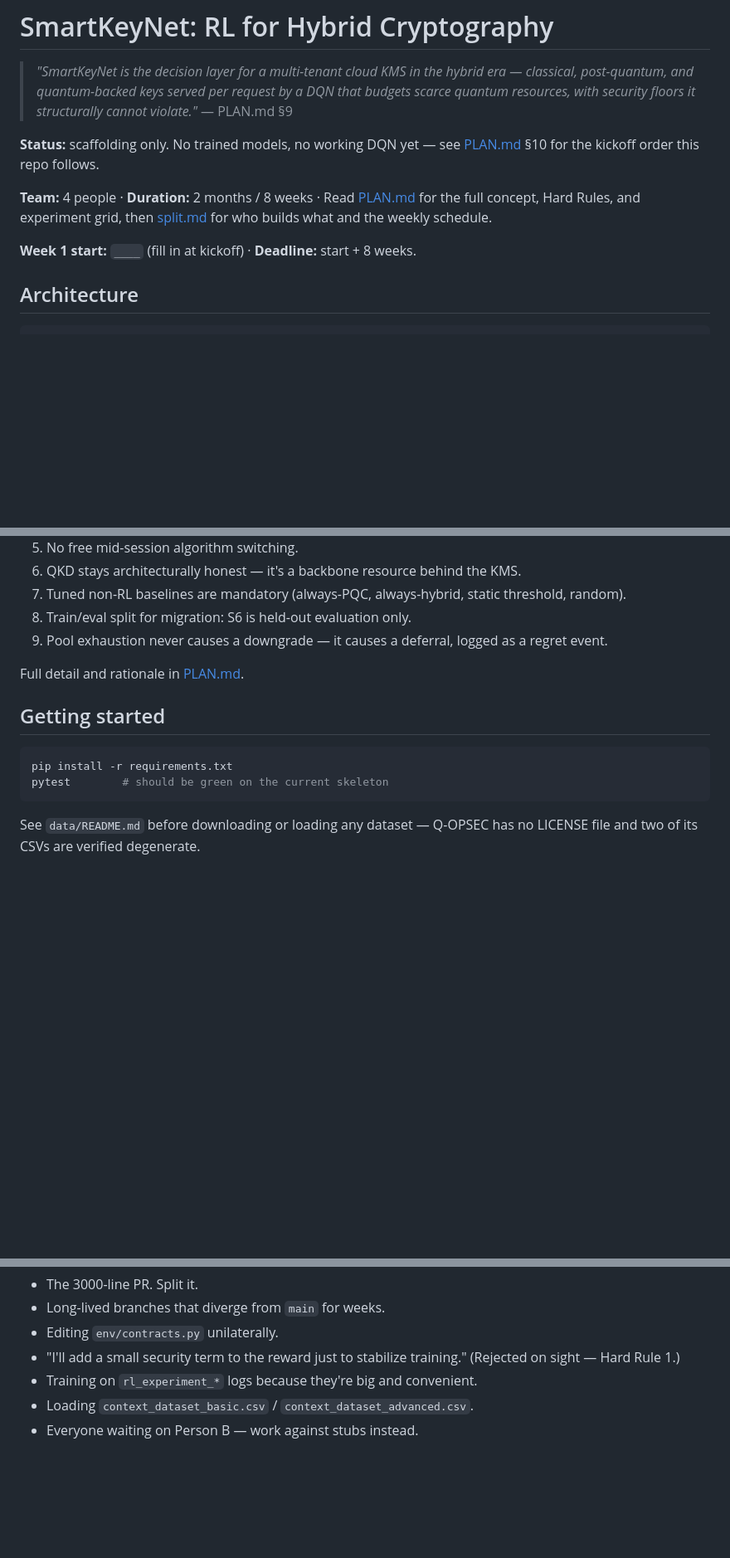
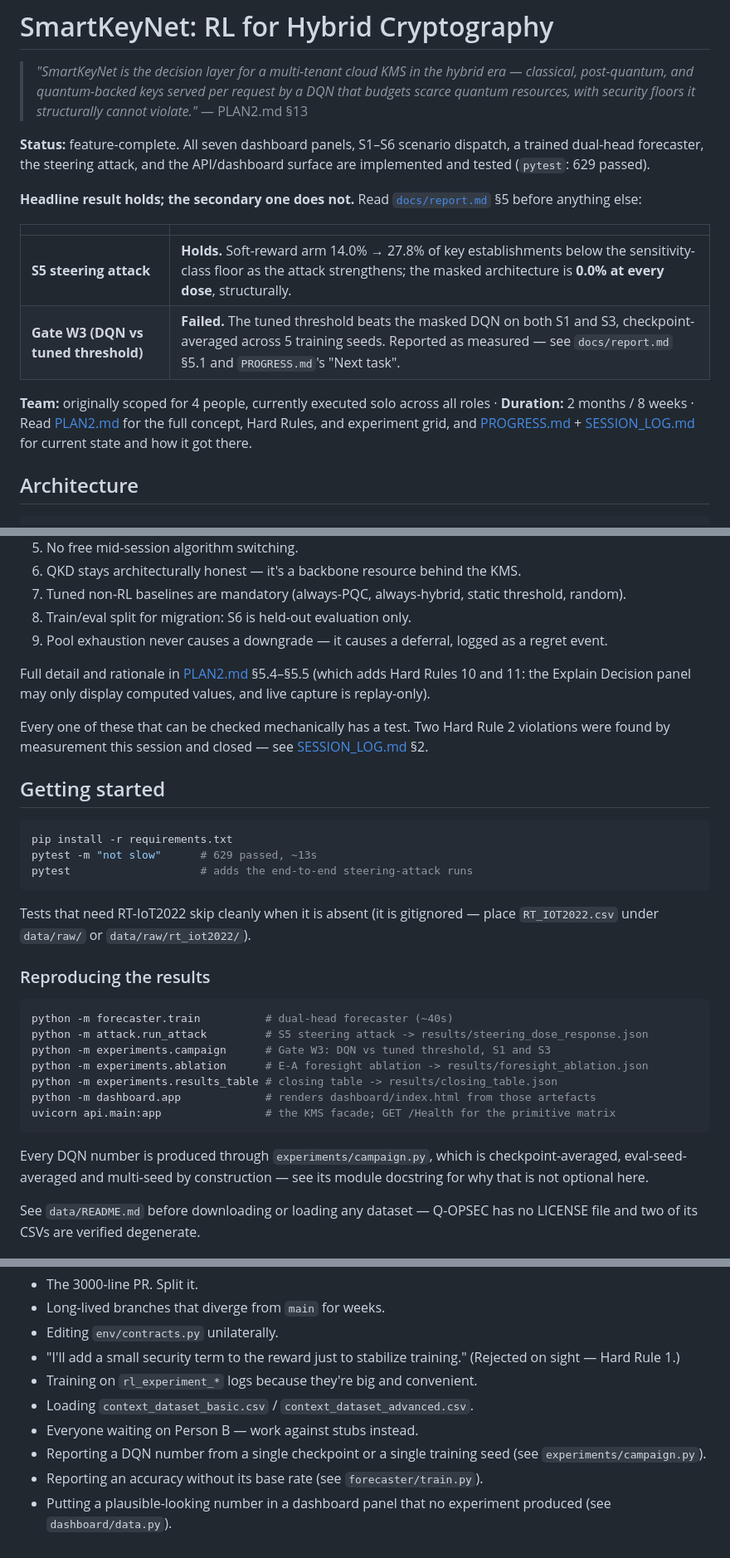
Before and after one commit to ak5hay19/smartkeynet, a Markdown page: README.md, 3 parts joined by grey strips. Shown at 83% size. Drawn GitHub-style; blank space fills up the shorter version.

````diff
--- a/README.md
+++ b/README.md
@@ -4,17 +4,25 @@
 > the hybrid era — classical, post-quantum, and quantum-backed keys
 > served per request by a DQN that budgets scarce quantum resources,
 > with security floors it structurally cannot violate."*
-> — PLAN.md §9
+> — PLAN2.md §13
 
-**Status:** scaffolding only. No trained models, no working DQN yet —
-see [PLAN.md](./PLAN.md) §10 for the kickoff order this repo follows.
+**Status:** feature-complete. All seven dashboard panels, S1–S6 scenario
+dispatch, a trained dual-head forecaster, the steering attack, and the
+API/dashboard surface are implemented and tested (`pytest`: 629 passed).
 
-**Team:** 4 people · **Duration:** 2 months / 8 weeks · Read
-[PLAN.md](./PLAN.md) for the full concept, Hard Rules, and experiment
-grid, then [split.md](./split.md) for who builds what and the weekly
-schedule.
+**Headline result holds; the secondary one does not.** Read
+[`docs/report.md`](./docs/report.md) §5 before anything else:
 
-**Week 1 start:** `____` (fill in at kickoff) · **Deadline:** start + 8 weeks.
+| | |
+|---|---|
+| **S5 steering attack** | **Holds.** Soft-reward arm 14.0% → 27.8% of key establishments below the sensitivity-class floor as the attack strengthens; the masked architecture is **0.0% at every dose**, structurally. |
+| **Gate W3 (DQN vs tuned threshold)** | **Failed.** The tuned threshold beats the masked DQN on both S1 and S3, checkpoint-averaged across 5 training seeds. Reported as measured — see `docs/report.md` §5.1 and `PROGRESS.md`'s "Next task". |
+
+**Team:** originally scoped for 4 people, currently executed solo across
+all roles · **Duration:** 2 months / 8 weeks · Read
+[PLAN2.md](./PLAN2.md) for the full concept, Hard Rules, and experiment
+grid, and [PROGRESS.md](./PROGRESS.md) + [SESSION_LOG.md](./SESSION_LOG.md)
+for current state and how it got there.
 
 ## Architecture
 
@@ -84,14 +102,37 @@ for the dual-head forecaster (Addition A) and regret/churn accounting
 8. Train/eval split for migration: S6 is held-out evaluation only.
 9. Pool exhaustion never causes a downgrade — it causes a deferral, logged as a regret event.
 
-Full detail and rationale in [PLAN.md](./PLAN.md).
+Full detail and rationale in [PLAN2.md](./PLAN2.md) §5.4–§5.5 (which adds Hard Rules 10 and 11: the Explain Decision panel may only display computed values, and live capture is replay-only).
+
+Every one of these that can be checked mechanically has a test. Two Hard Rule 2 violations were found by measurement this session and closed — see [SESSION_LOG.md](./SESSION_LOG.md) §2.
 
 ## Getting started
 
 ```bash
 pip install -r requirements.txt
-pytest        # should be green on the current skeleton
+pytest -m "not slow"      # 629 passed, ~13s
+pytest                    # adds the end-to-end steering-attack runs
 ```
+
+Tests that need RT-IoT2022 skip cleanly when it is absent (it is
+gitignored — place `RT_IOT2022.csv` under `data/raw/` or
+`data/raw/rt_iot2022/`).
+
+### Reproducing the results
+
+```bash
+python -m forecaster.train          # dual-head forecaster (~40s)
+python -m attack.run_attack         # S5 steering attack -> results/steering_dose_response.json
+python -m experiments.campaign      # Gate W3: DQN vs tuned threshold, S1 and S3
+python -m experiments.ablation      # E-A foresight ablation -> results/foresight_ablation.json
+python -m experiments.results_table # closing table -> results/closing_table.json
+python -m dashboard.app             # renders dashboard/index.html from those artefacts
+uvicorn api.main:app                # the KMS facade; GET /Health for the primitive matrix
+```
+
+Every DQN number is produced through `experiments/campaign.py`, which is
+checkpoint-averaged, eval-seed-averaged and multi-seed by construction —
+see its module docstring for why that is not optional here.
 
 See `data/README.md` before downloading or loading any dataset —
 Q-OPSEC has no LICENSE file and two of its CSVs are verified
@@ -106,3 +147,6 @@ degenerate.
 - Training on `rl_experiment_*` logs because they're big and convenient.
 - Loading `context_dataset_basic.csv` / `context_dataset_advanced.csv`.
 - Everyone waiting on Person B — work against stubs instead.
+- Reporting a DQN number from a single checkpoint or a single training seed (see `experiments/campaign.py`).
+- Reporting an accuracy without its base rate (see `forecaster/train.py`).
+- Putting a plausible-looking number in a dashboard panel that no experiment produced (see `dashboard/data.py`).
````
Also changed, not shown: other parts of README.md (+23 -13 lines).
